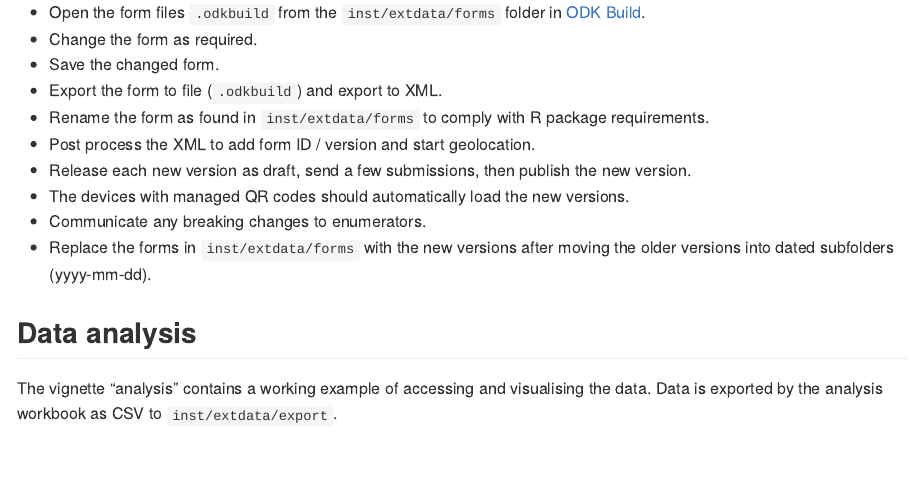
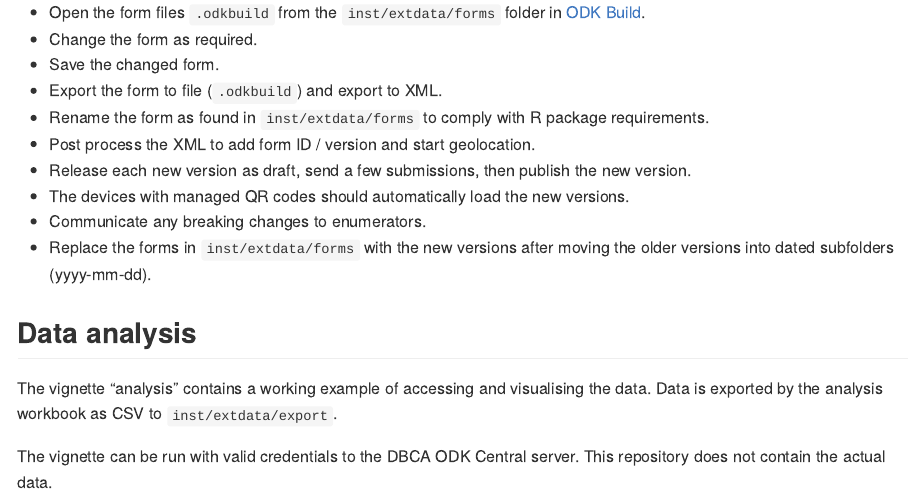
Before and after one commit to dbca-wa/spotlighting, an R Markdown document (README.Rmd): the page in a window 1100 px wide, from 260 px down. The pictures show the output file README.md that the author committed with the source, drawn offline in the style of GitHub.

Commit message:
update README

```diff
--- a/README.Rmd
+++ b/README.Rmd
@@ -38,3 +38,6 @@ Forms are built using ODK Build and post-processed by hand.
 ## Data analysis
 The vignette "analysis" contains a working example of accessing and visualising the data.
 Data is exported by the analysis workbook as CSV to `inst/extdata/export`.
+
+The vignette can be run with valid credentials to the DBCA ODK Central server.
+This repository does not contain the actual data.
```
Also changed, not shown: README.md.
